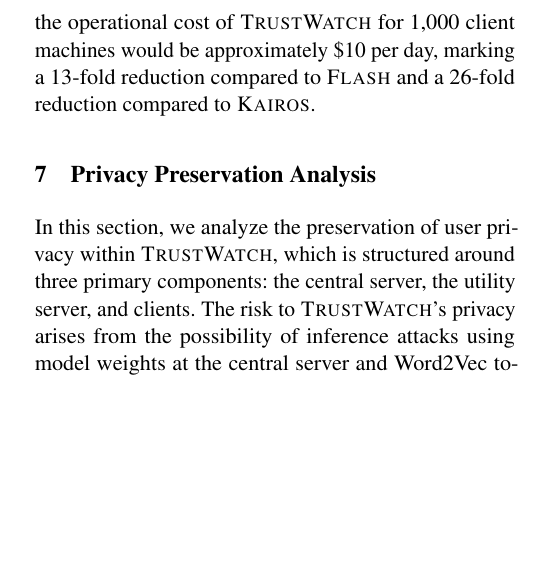
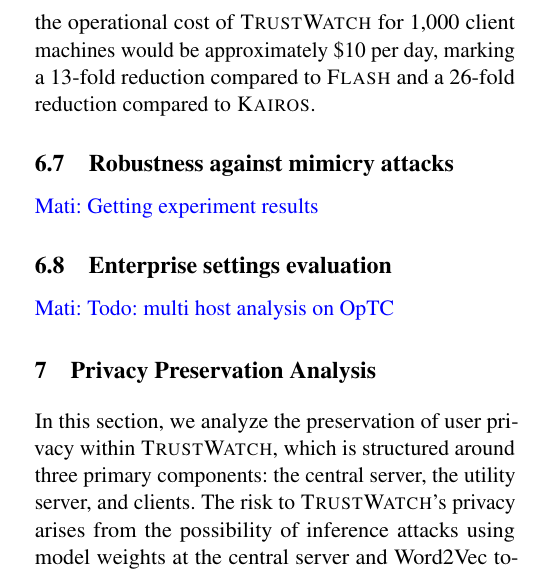
Before and after one commit to DART-Laboratory/gestalt, a LaTeX paper (paper/main.tex, which reads paper/eval.tex): part of one column of page 15 of 23, cut so that both start at the same text, the shorter picture padded with empty space. Compiled offline with pdfLaTeX; a LaTeX package or settings file that is missing is left out.

Commit message:
added sections

```diff
--- a/paper/eval.tex
+++ b/paper/eval.tex
@@ -241,6 +241,14 @@ We examined the operational costs of deploying \Sys in comparison to centralized
 
 \PP{Overall Operating costs:} To calculate the daily operational costs of running these systems for a specific organization, we utilized the Google Cloud Platform's (GCP) pricing calculator~\cite{gcp}. The cost to operate \flash under the previously mentioned workload is estimated at \$135, with computing expenses accounting for \$100 and network costs comprising \$35. Given its longer processing duration, the operational cost for \kairos would be twice that of \flash. Compared to these systems, the operational cost of \Sys for 1,000 client machines would be approximately \$10 per day, marking a 13-fold reduction compared to \flash and a 26-fold reduction compared to \kairos.
 
+\subsection{Robustness against mimicry attacks}
+\mati{Getting experiment results}
+
+
+\subsection{Enterprise settings evaluation}
+\mati{Todo: multi host analysis on \optc}
+
+
 % \subsection{Effect of differential privacy on accuracy}
 
 % Differential privacy is a method that can be combined with federated learning to offer protection against inference attacks~\cite{lyu2020threats,nasr2019comprehensive,zari2021efficient} at the cost of detection accuracy. We have analyzed the robustness of our system against these attacks in Section~\ref{privacy}. Here we will examine the impact of differential privacy noise levels on the detection performance of \Sys. Differential privacy achieves model privacy by adding a controlled amount of random noise to the model parameters, which helps in concealing the influence of any individual data point. In our context, differential privacy introduces a parameter called epsilon $\epsilon$ which dictates the intensity of noise added to the local \gnnshort model updates before they are aggregated at the central server for federated averaging, as detailed in Section~\ref{sec:methodology}.
```
